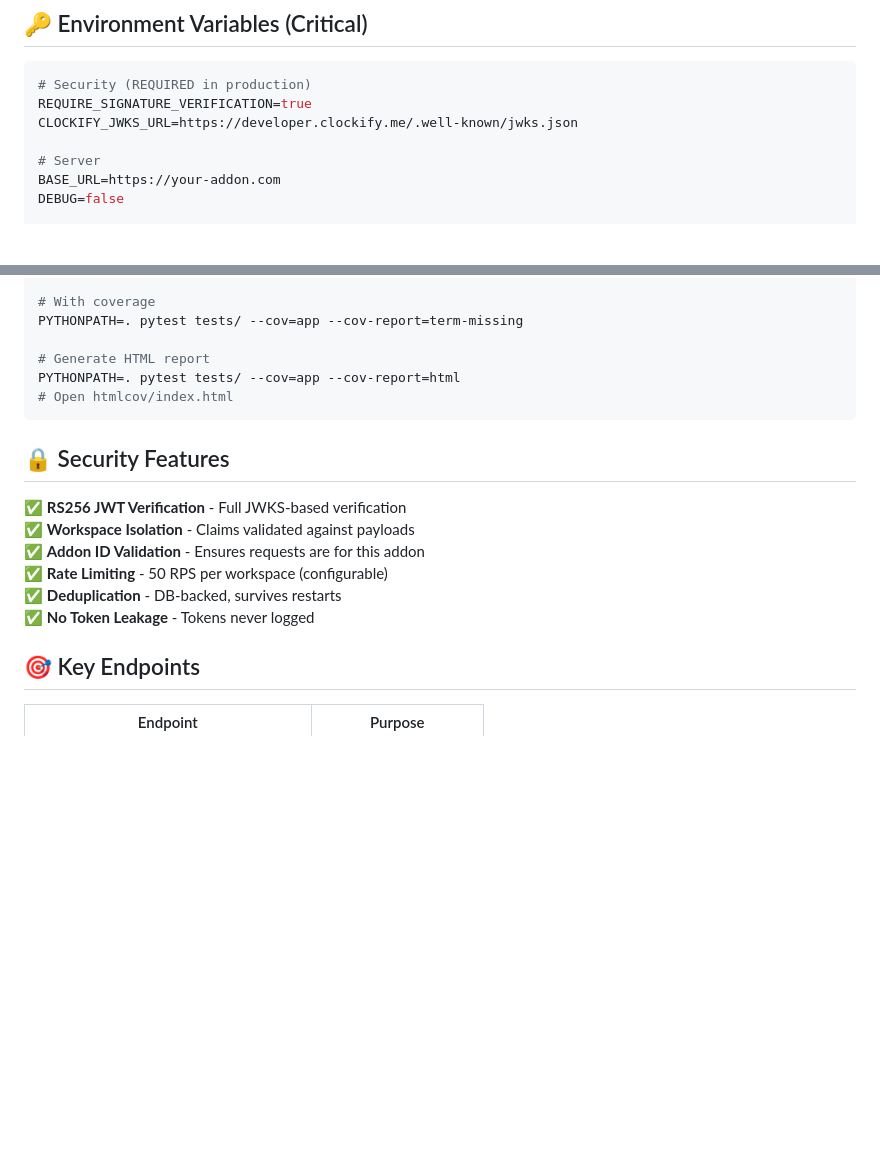
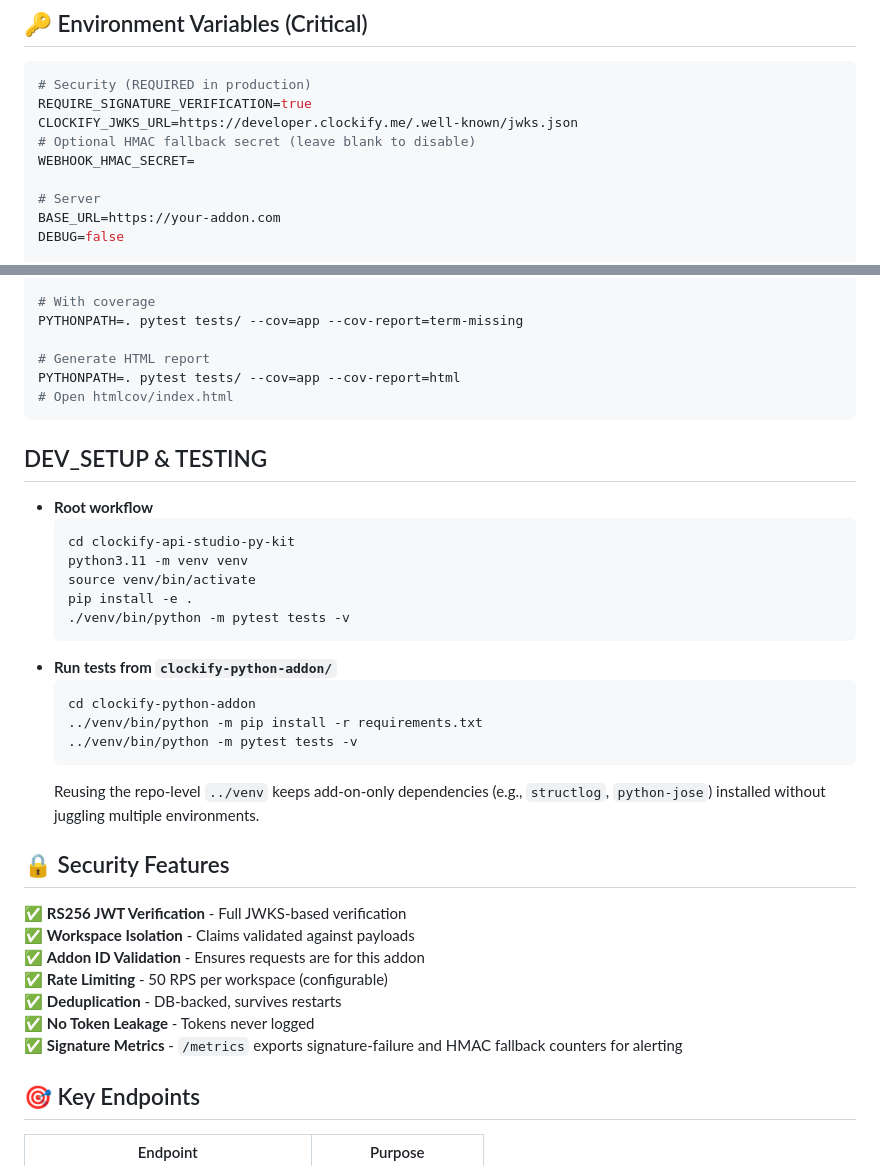
Before and after one commit to apet97/pyddon, a Markdown page: clockify-python-addon/QUICK_REFERENCE.md, 2 parts joined by grey strips. Rendered like a GitHub page; blank space fills up the shorter version.

````diff
--- a/clockify-python-addon/QUICK_REFERENCE.md
+++ b/clockify-python-addon/QUICK_REFERENCE.md
@@ -44,6 +44,8 @@ pytest tests/ --cov=app --cov-report=html
 # Security (REQUIRED in production)
 REQUIRE_SIGNATURE_VERIFICATION=true
 CLOCKIFY_JWKS_URL=https://developer.clockify.me/.well-known/jwks.json
+# Optional HMAC fallback secret (leave blank to disable)
+WEBHOOK_HMAC_SECRET=
 
 # Server
 BASE_URL=https://your-addon.com
@@ -75,6 +77,24 @@ PYTHONPATH=. pytest tests/ --cov=app --cov-report=html
 # Open htmlcov/index.html
 ```
 
+## DEV_SETUP & TESTING
+
+- **Root workflow**
+  ```bash
+  cd clockify-api-studio-py-kit
+  python3.11 -m venv venv
+  source venv/bin/activate
+  pip install -e .
+  ./venv/bin/python -m pytest tests -v
+  ```
+- **Run tests from `clockify-python-addon/`**
+  ```bash
+  cd clockify-python-addon
+  ../venv/bin/python -m pip install -r requirements.txt
+  ../venv/bin/python -m pytest tests -v
+  ```
+  Reusing the repo-level `../venv` keeps add-on-only dependencies (e.g., `structlog`, `python-jose`) installed without juggling multiple environments.
+
 ## 🔒 Security Features
 
 ✅ **RS256 JWT Verification** - Full JWKS-based verification
@@ -83,6 +103,7 @@ PYTHONPATH=. pytest tests/ --cov=app --cov-report=html
 ✅ **Rate Limiting** - 50 RPS per workspace (configurable)
 ✅ **Deduplication** - DB-backed, survives restarts
 ✅ **No Token Leakage** - Tokens never logged
+✅ **Signature Metrics** - `/metrics` exports signature-failure and HMAC fallback counters for alerting
 
 ## 🎯 Key Endpoints
 
````
Also changed, not shown: clockify-python-addon/README.md (+26 -0 lines), docs/SECURITY_AND_LIMITS_API_STUDIO_PY.md (+2 -1 lines).
